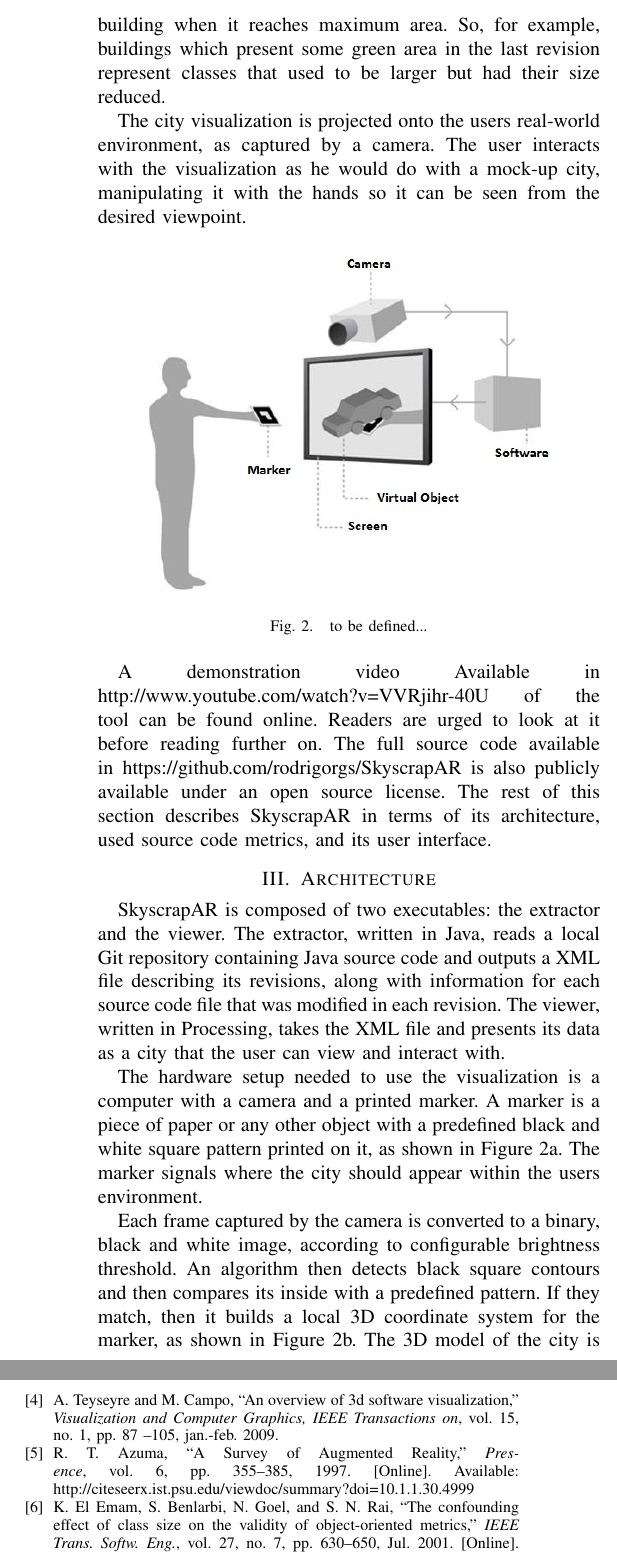
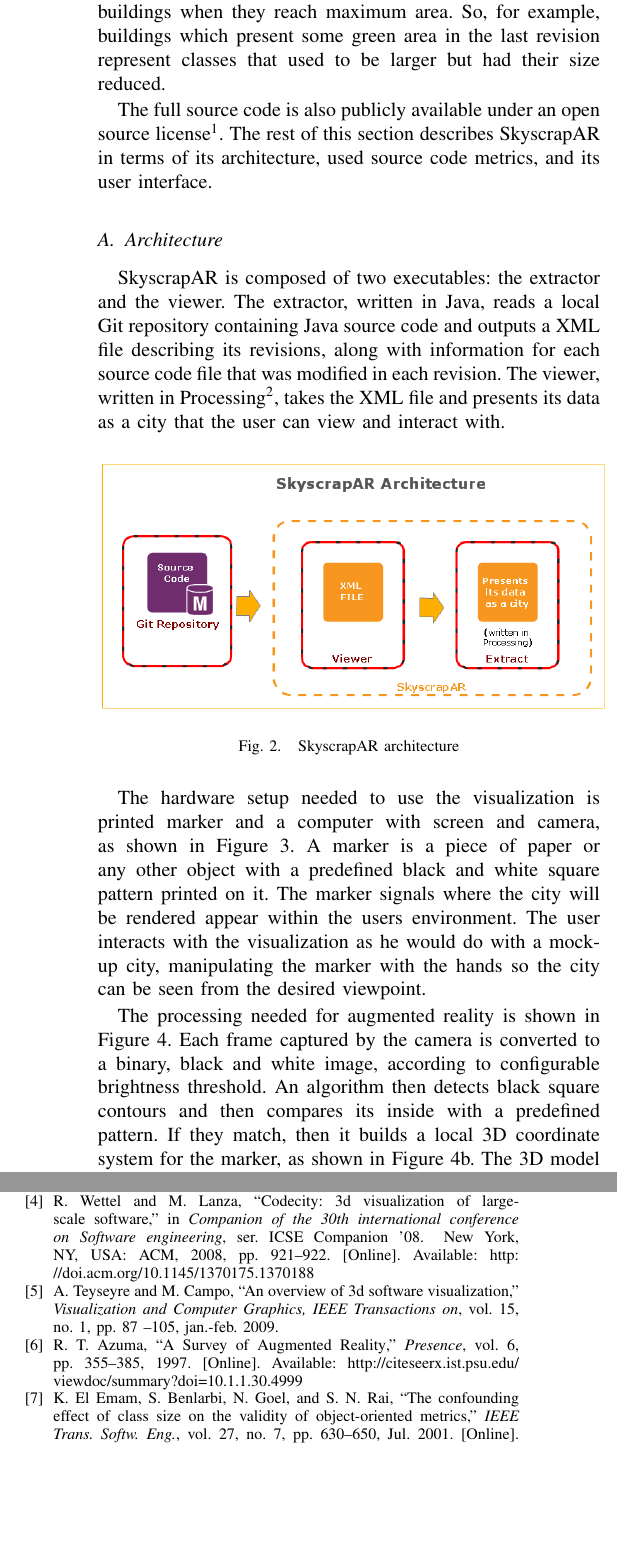
Before and after one commit to rodrigorgs/skyscrapar-icse2013, a LaTeX paper (skyscrapar-icse2013.tex, which reads contents.tex, skyscrapar-icse2013.bib): two parts of the columns of pages 2 and 4 of 4, joined at a grey line, cut so that both start at the same text, the shorter picture padded with empty space. The pictures show the PDF file skyscrapar-icse2013.pdf that the author committed with the source.

Commit message:
Revisando o inicio do paper.

```diff
--- a/contents.tex
+++ b/contents.tex
@@ -16,3 +16,4 @@ SkyscrapAR is an augmented reality (AR) software evolution visualization based o
  \centering
  \includegraphics[width=0.5\textwidth, bb=0 0 1214 477]{./images/infographic}
  % fig1 - infographic.png: 1213x477 pixel, 72dpi, 42.82x16.84 cm, bb=0 0 1214 477
+ \caption{The JUnit framework visualized as a city using SkyscrapAR.}
@@ -24,18 +24,8 @@ Because the city (i.e., the software) evolves over time, it must have space to a
 
-The city visualization is projected onto the user’s real-world environment, as captured by a camera. The user interacts with the visualization as he would do with a mock-up city, manipulating it with the hands so it can be seen from the desired viewpoint.
+The full source code is also publicly available under an open source license\footnote{\url{https://github.com/rodrigorgs/SkyscrapAR}}. The rest of this section describes SkyscrapAR in terms of its architecture, used source code metrics, and its user interface.
 
-\begin{figure}[h!]
- \centering
- \includegraphics[width=0.4\textwidth, bb=0 0 486 406]{./images/howtowork.jpg}
- % howtowork.jpg: 479x400 pixel, 71dpi, 17.14x14.31 cm, bb=0 0 486 406
- \caption{to be defined...}
- \label{fig:toBeDefined}
-\end{figure}
-
-A demonstration video Available in http://www.youtube.com/watch?v=VVRjihr-40U of the tool can be found online. Readers are urged to look at it before reading further on. The full source code available in https://github.com/rodrigorgs/SkyscrapAR is also publicly available under an open source license. The rest of this section describes SkyscrapAR in terms of its architecture, used source code metrics, and its user interface.
-
-\section{Architecture} \label{sec:architecture}
-SkyscrapAR is composed of two executables: the extractor and the viewer. The extractor, written in Java, reads a local Git repository containing Java source code and outputs a XML file describing its revisions, along with information for each source code file that was modified in each revision. The viewer, written in Processing, takes the XML file and presents its data as a city that the user can view and interact with.
+\subsection{Architecture} \label{sec:architecture}
+SkyscrapAR is composed of two executables: the extractor and the viewer. The extractor, written in Java, reads a local Git repository containing Java source code and outputs a XML file describing its revisions, along with information for each source code file that was modified in each revision. The viewer, written in Processing\footnote{\url{http://processing.org/}}, takes the XML file and presents its data as a city that the user can view and interact with.
 
 \begin{figure}[ht!]
  \centering
@@ -45,9 +35,17 @@ SkyscrapAR is composed of two executables: the extractor and the viewer. The ext
  \label{fig:architecture}
 \end{figure}
 
-The hardware setup needed to use the visualization is a computer with a camera and a printed marker. A marker is a piece of paper or any other object with a predefined black and white square pattern printed on it, as shown in Figure 2a. The marker signals where the city should appear within the user’s environment.
+The hardware setup needed to use the visualization is printed marker and a computer with screen and camera, as shown in Figure~\ref{fig:setup}. A marker is a piece of paper or any other object with a predefined black and white square pattern printed on it. The marker signals where the city will be rendered appear within the user’s environment. The user interacts with the visualization as he would do with a mock-up city, manipulating the marker with the hands so the city can be seen from the desired viewpoint.
 
-Each frame captured by the camera is converted to a binary, black and white image, according to configurable brightness threshold. An algorithm then detects black square contours and then compares its inside with a predefined pattern. If they match, then it builds a local 3D coordinate system for the marker, as shown in Figure 2b. The 3D model of the city is then aligned with the local coordinate axes, as shown in Figure 2c, so it moves together with the marker, giving the effect that it is a part of the real world.
+\begin{figure}[h!]
+ \centering
+ \includegraphics[width=0.4\textwidth, bb=0 0 486 406]{./images/howtowork.jpg}
+ % howtowork.jpg: 479x400 pixel, 71dpi, 17.14x14.31 cm, bb=0 0 486 406
+ \caption{Augmented reality setup.}
+ \label{fig:setup}
+\end{figure}
+
+The processing needed for augmented reality is shown in Figure~\ref{fig:rendering_visualization}. Each frame captured by the camera is converted to a binary, black and white image, according to configurable brightness threshold. An algorithm then detects black square contours and then compares its inside with a predefined pattern. If they match, then it builds a local 3D coordinate system for the marker, as shown in Figure~\ref{fig:rendering_visualization}b. The 3D model of the city is then aligned with the local coordinate axes, as shown in Figure~\ref{fig:rendering_visualization}c, so it moves together with the marker, giving the effect that it is a part of the real world.
 
 \begin{figure}[ht!]
  \centering
--- a/skyscrapar-icse2013.bib
+++ b/skyscrapar-icse2013.bib
@@ -234,3 +234,10 @@ pages={87 -105},
 keywords={3D software visualization;algorithm animation;development tool;educational purpose;evaluation method;interaction issue;requirements validation;software comprehension;software engineer;software maintenance;visual representation;data visualisation;human computer interaction;program visualisation;reverse engineering;software maintenance;Computer Graphics;Image Interpretation, Computer-Assisted;Software;Software Design;User-Computer Interface;},
 doi={10.1109/TVCG.2008.86},
 ISSN={1077-2626},}
+
+@inproceedings{wettel:2008,
+ author = {Wettel, Richard and Lanza, Michele},
+ title = {CodeCity: 3D visualization of large-scale software},
+ booktitle = {Companion of the 30th international conference on Software engineering},
+ series = {ICSE Companion '08},
+ year = {2008},
@@ -236,0 +247,8 @@ ISSN={1077-2626},}
+ numpages = {2},
+ url = {http://doi.acm.org/10.1145/1370175.1370188},
+ doi = {10.1145/1370175.1370188},
+ acmid = {1370188},
+ publisher = {ACM},
+ address = {New York, NY, USA},
+ keywords = {visualization},
+}
```
Also changed, not shown: abstract.tex (+1 -1 lines), skyscrapar-icse2013.tex (+2 -3 lines), skyscrapar-icse2013.pdf, contents.tex (20 more changed lines), skyscrapar-icse2013.bib (3 more changed lines).
